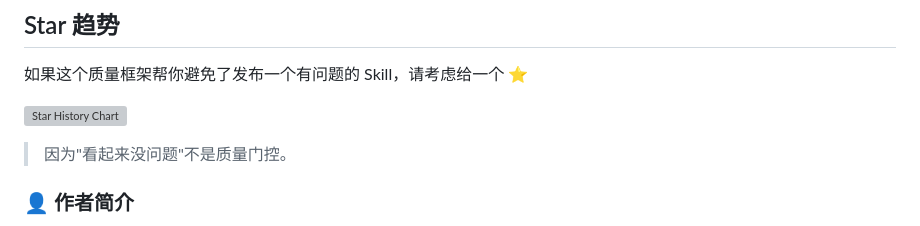
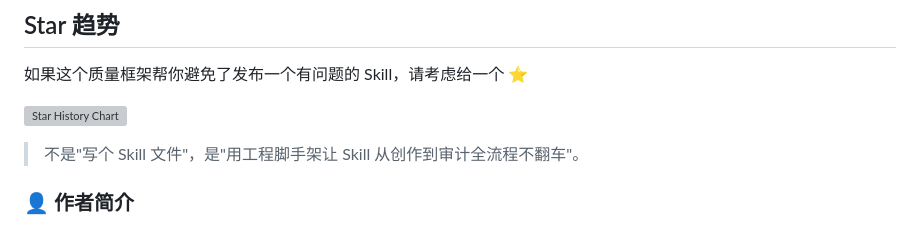
Before and after one commit to mupoet/mu-skill-creator, a Markdown page: README_CN.md, the part around the change. GitHub-like rendering; grey boxes are pictures that could not be loaded.

```diff
--- a/README_CN.md
+++ b/README_CN.md
@@ -161,7 +161,7 @@ bash scripts/skill-audit.sh <skill-name>
 
 [![Star History Chart](https://api.star-history.com/svg?repos=mupoet/mu-skill-creator&type=Date)](https://star-history.com/#mupoet/mu-skill-creator&Date)
 
-> 因为"看起来没问题"不是质量门控。
+> 不是"写个 Skill 文件"，是"用工程脚手架让 Skill 从创作到审计全流程不翻车"。
 
 ### 👤 作者简介
 
```
Also changed, not shown: README.md (+1 -1 lines).
